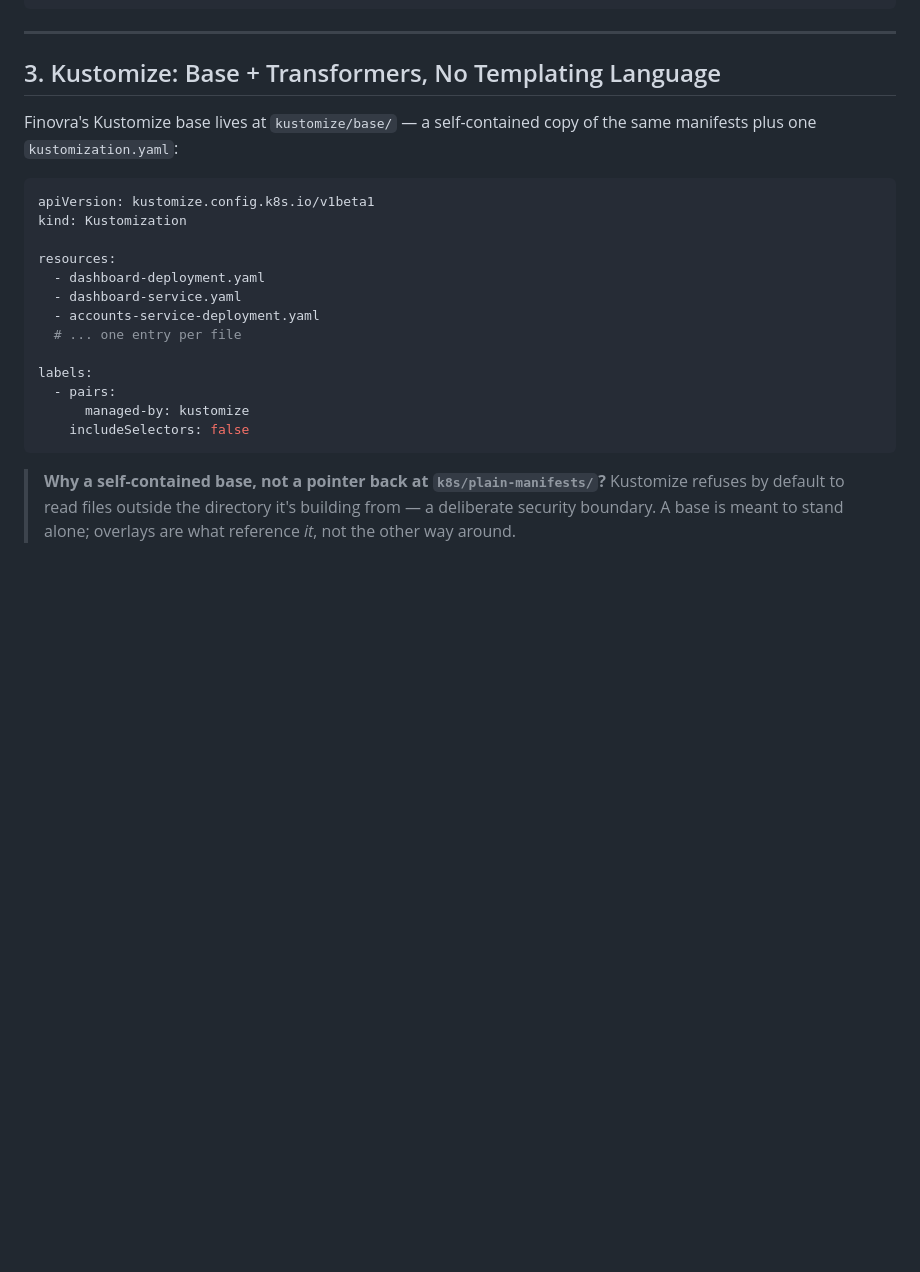
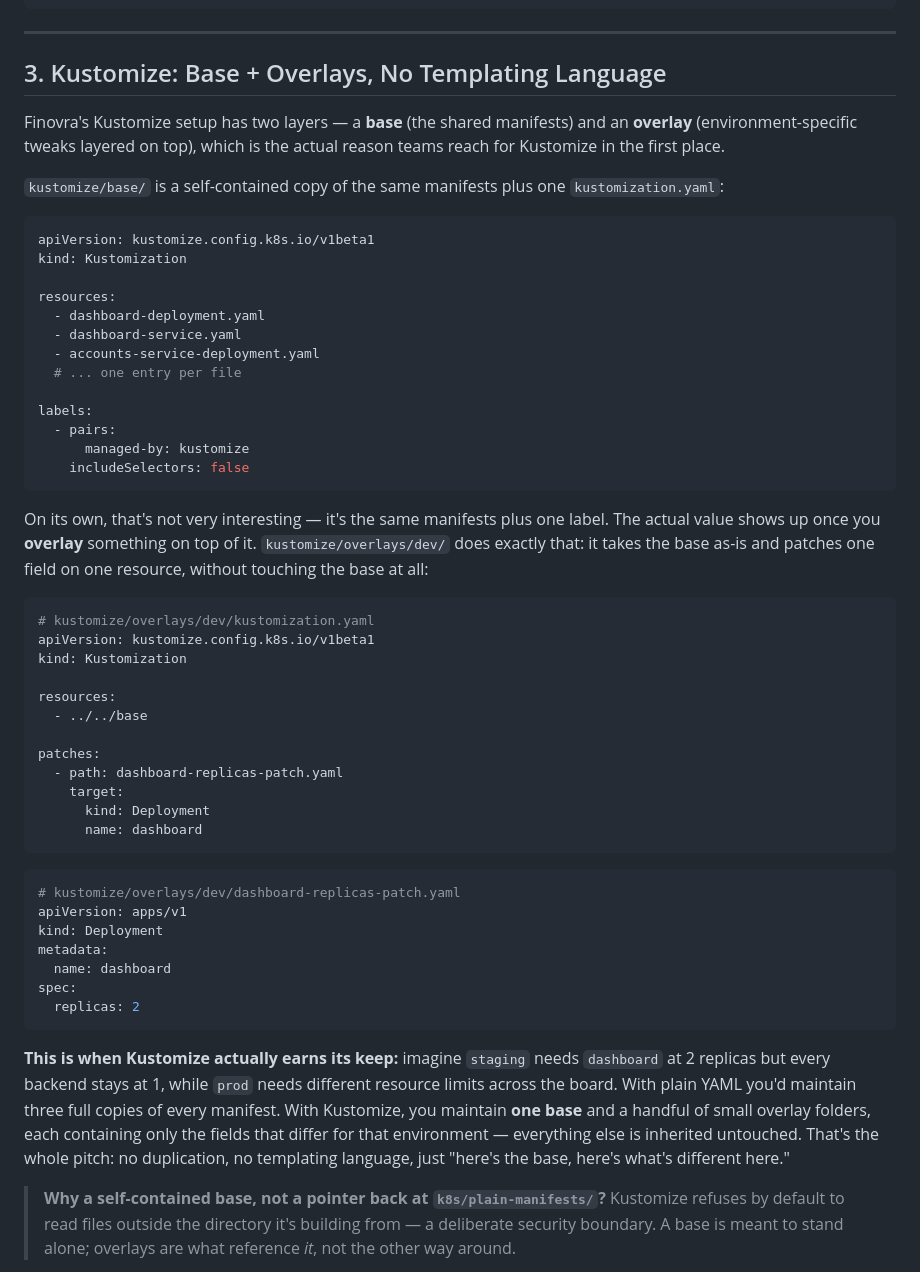
Before and after one commit to finovra-app/webapp, a Markdown page: docs/module-04-deployment-sources-helm-kustomize.md, the part around one of its changes. GitHub-like rendering; blank space fills up the shorter version.

````diff
--- a/docs/module-04-deployment-sources-helm-kustomize.md
+++ b/docs/module-04-deployment-sources-helm-kustomize.md
@@ -109,9 +109,11 @@ spec:
 
 ---
 
-## 3. Kustomize: Base + Transformers, No Templating Language
+## 3. Kustomize: Base + Overlays, No Templating Language
 
-Finovra's Kustomize base lives at `kustomize/base/` — a self-contained copy of the same manifests plus one `kustomization.yaml`:
+Finovra's Kustomize setup has two layers — a **base** (the shared manifests) and an **overlay** (environment-specific tweaks layered on top), which is the actual reason teams reach for Kustomize in the first place.
+
+`kustomize/base/` is a self-contained copy of the same manifests plus one `kustomization.yaml`:
 
 ```yaml
 apiVersion: kustomize.config.k8s.io/v1beta1
@@ -128,6 +130,35 @@ labels:
       managed-by: kustomize
     includeSelectors: false
 ```
+
+On its own, that's not very interesting — it's the same manifests plus one label. The actual value shows up once you **overlay** something on top of it. `kustomize/overlays/dev/` does exactly that: it takes the base as-is and patches one field on one resource, without touching the base at all:
+
+```yaml
+# kustomize/overlays/dev/kustomization.yaml
+apiVersion: kustomize.config.k8s.io/v1beta1
+kind: Kustomization
+
+resources:
+  - ../../base
+
+patches:
+  - path: dashboard-replicas-patch.yaml
+    target:
+      kind: Deployment
+      name: dashboard
+```
+
+```yaml
+# kustomize/overlays/dev/dashboard-replicas-patch.yaml
+apiVersion: apps/v1
+kind: Deployment
+metadata:
+  name: dashboard
+spec:
+  replicas: 2
+```
+
+**This is when Kustomize actually earns its keep:** imagine `staging` needs `dashboard` at 2 replicas but every backend stays at 1, while `prod` needs different resource limits across the board. With plain YAML you'd maintain three full copies of every manifest. With Kustomize, you maintain **one base** and a handful of small overlay folders, each containing only the fields that differ for that environment — everything else is inherited untouched. That's the whole pitch: no duplication, no templating language, just "here's the base, here's what's different here."
 
 > **Why a self-contained base, not a pointer back at `k8s/plain-manifests/`?** Kustomize refuses by default to read files outside the directory it's building from — a deliberate security boundary. A base is meant to stand alone; overlays are what reference *it*, not the other way around.
 
````
Also changed, not shown: other parts of docs/module-04-deployment-sources-helm-kustomize.md (+48 -8 lines).
